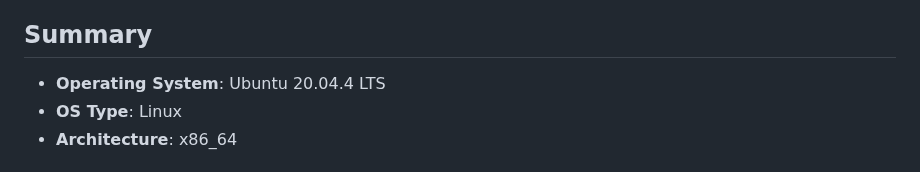
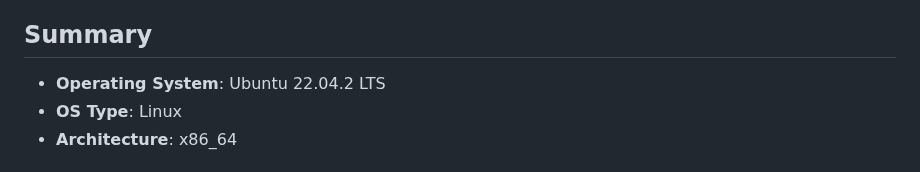
Before and after one commit to gitpod-io/workspace-images, a Markdown page: README.md, the part around the change. Drawn GitHub-style.

Commit message:
fix: OS details in docs
Related #1066, #1017

```diff
--- a/README.md
+++ b/README.md
@@ -14,7 +14,7 @@ We upgraded to support [dazzle v2](https://github.com/gitpod-io/dazzle) and buil
 
 ## Summary
 
-- **Operating System**: Ubuntu 20.04.4 LTS
+- **Operating System**: Ubuntu 22.04.2 LTS
 - **OS Type**: Linux
 - **Architecture**: x86_64
 
```
